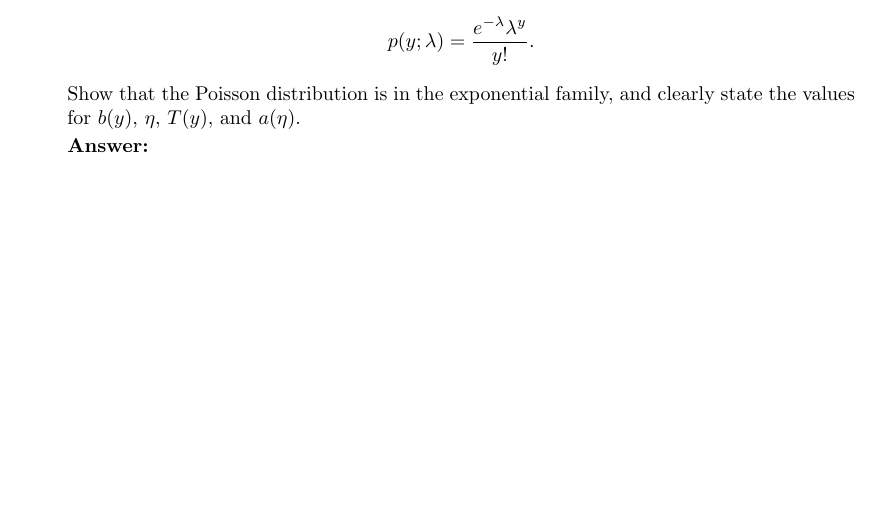
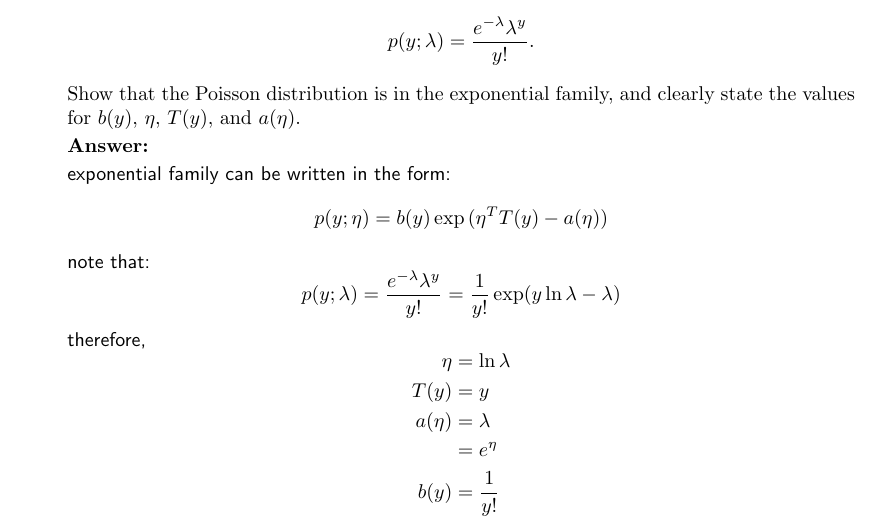
Before and after one commit to Xbao0001/cs229-temporary, a LaTeX document (ps1/tex/ps1.tex, which reads ps1/tex/03-poisson/01-exponential-sol.tex): part of page 16 of 26, cut so that both start at the same text, the shorter picture padded with empty space. Compiled offline with pdfLaTeX.

Commit message:
finished ps1 3a

```diff
--- a/ps1/tex/03-poisson/01-exponential-sol.tex
+++ b/ps1/tex/03-poisson/01-exponential-sol.tex
@@ -1,2 +1,22 @@
 \begin{answer}
+
+    exponential family can be written in the form:
+    $$
+        p(y; \eta) = b(y)\exp{(\eta^TT(y)-a(\eta))}
+    $$
+    note that:
+    $$
+            p(y; \lambda) = \frac{e^{-\lambda}\lambda^y}{y!}
+            =\frac{1}{y!}\exp(y\ln{\lambda}-\lambda)
+    $$
+    therefore,
+    $$
+    \begin{aligned}
+        \eta    &= \ln{\lambda} \\
+        T(y)    &= y \\
+        a(\eta) &= \lambda \\
+                &= e^{\eta}\\
+            b(y)&=\frac{1}{y!}
+    \end{aligned}
+    $$
 \end{answer}
```
Also changed, not shown: ps1/tex/ps1.pdf, 3 other files.
